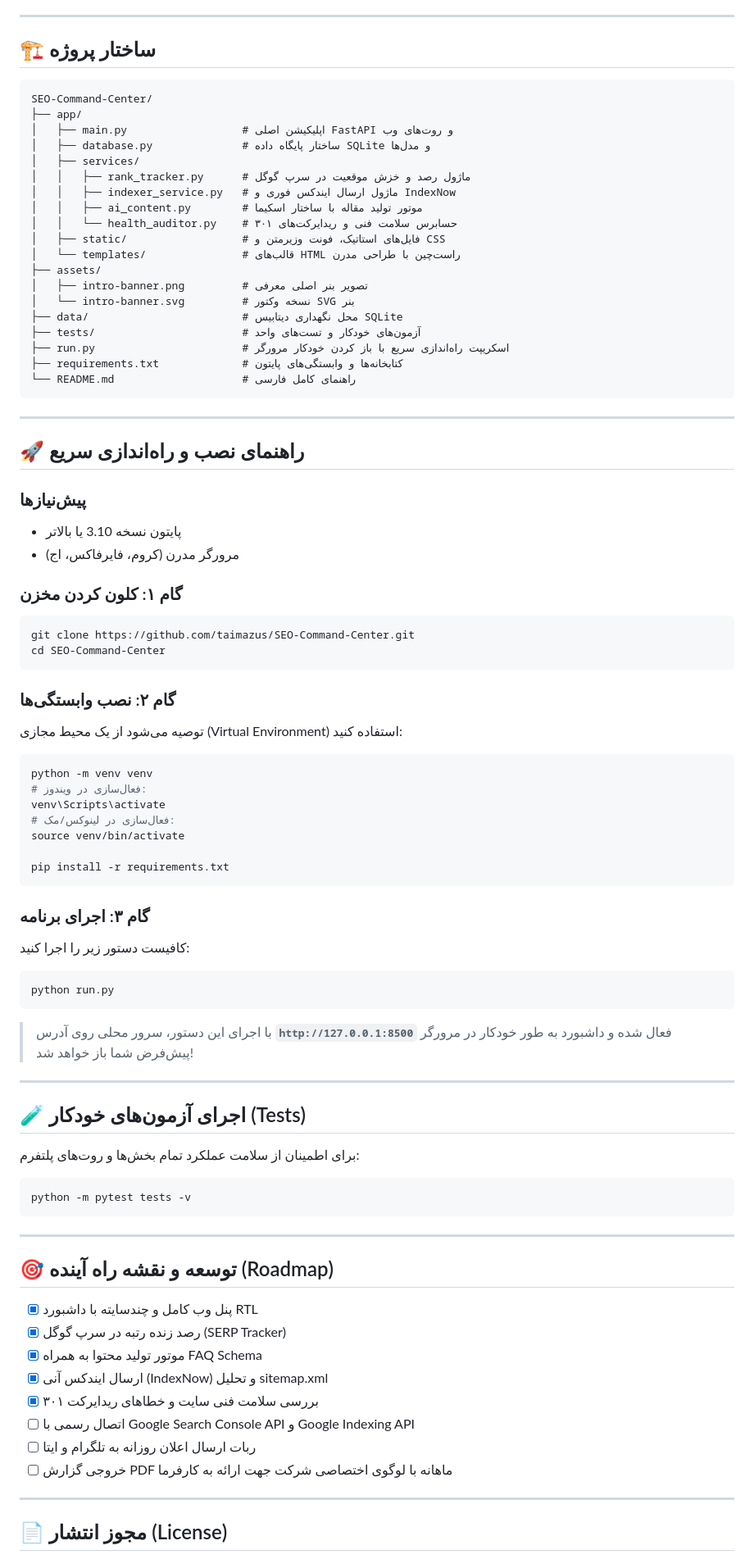
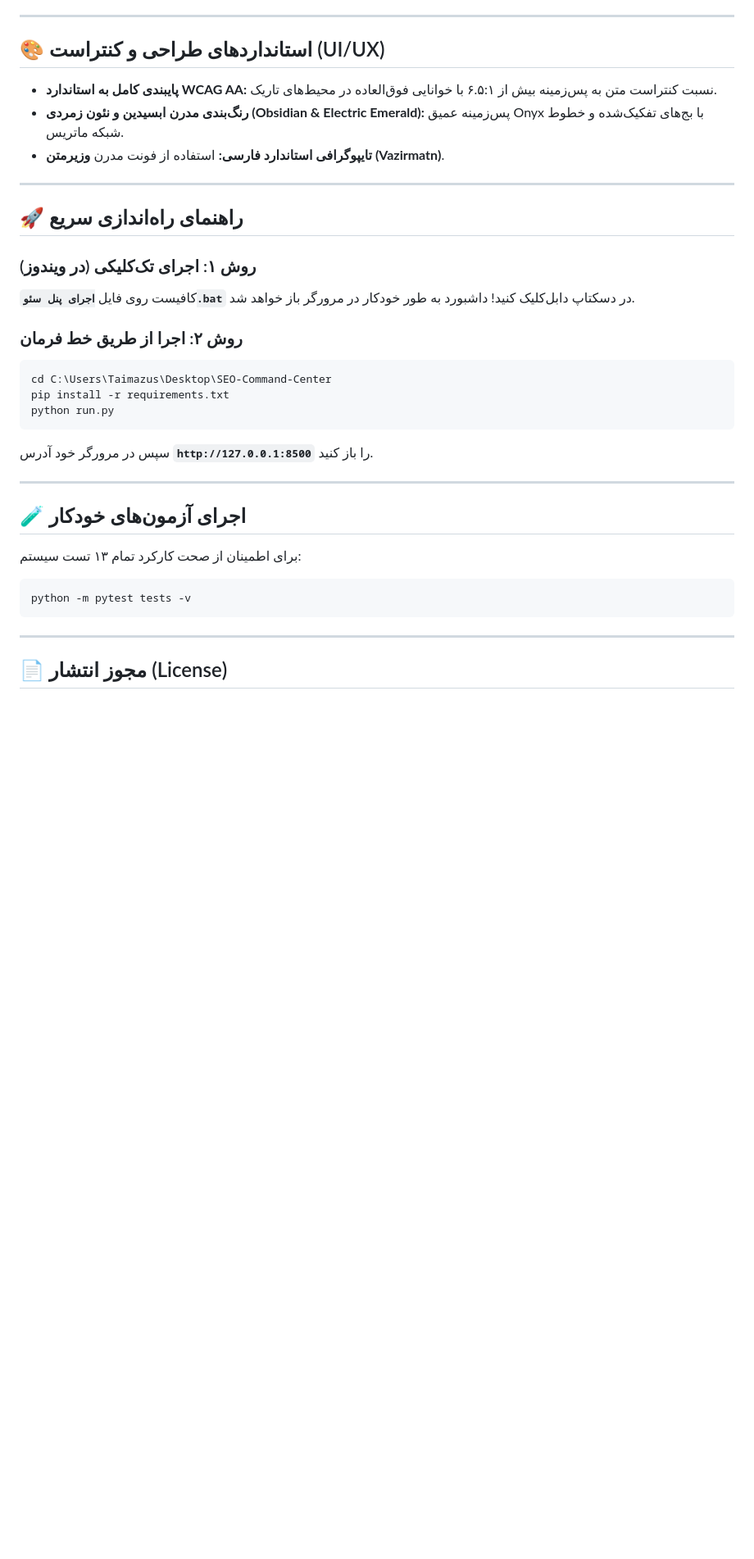
Before and after one commit to taimazus/SEO-Command-Center, a Markdown page: README.md, the part around the change printed below. Shown: that part at 82% size. GitHub-like rendering; blank space fills up the shorter version.

````diff
--- a/README.md
+++ b/README.md
@@ -57,84 +57,34 @@
 
 ---
 
-## 🏗️ ساختار پروژه
-
-```text
-SEO-Command-Center/
-├── app/
-│   ├── main.py                  # اپلیکیشن اصلی FastAPI و روت‌های وب
-│   ├── database.py              # ساختار پایگاه داده SQLite و مدل‌ها
-│   ├── services/
-│   │   ├── rank_tracker.py      # ماژول رصد و خزش موقعیت در سرپ گوگل
-│   │   ├── indexer_service.py   # ماژول ارسال ایندکس فوری و IndexNow
-│   │   ├── ai_content.py        # موتور تولید مقاله با ساختار اسکیما
-│   │   └── health_auditor.py    # حسابرس سلامت فنی و ریدایرکت‌های ۳۰۱
-│   ├── static/                  # فایل‌های استاتیک، فونت وزیرمتن و CSS
-│   └── templates/               # قالب‌های HTML راست‌چین با طراحی مدرن
-├── assets/
-│   ├── intro-banner.png         # تصویر بنر اصلی معرفی
-│   └── intro-banner.svg         # نسخه وکتور SVG بنر
-├── data/                        # محل نگهداری دیتابیس SQLite
-├── tests/                       # آزمون‌های خودکار و تست‌های واحد
-├── run.py                       # اسکریپت راه‌اندازی سریع با باز کردن خودکار مرورگر
-├── requirements.txt             # کتابخانه‌ها و وابستگی‌های پایتون
-└── README.md                    # راهنمای کامل فارسی
-```
+## 🎨 استانداردهای طراحی و کنتراست (UI/UX)
+* **پایبندی کامل به استاندارد WCAG AA:** نسبت کنتراست متن به پس‌زمینه بیش از ۶.۵:۱ با خوانایی فوق‌العاده در محیط‌های تاریک.
+* **رنگ‌بندی مدرن ابسیدین و نئون زمردی (Obsidian & Electric Emerald):** پس‌زمینه عمیق Onyx با بج‌های تفکیک‌شده و خطوط شبکه ماتریس.
+* **تایپوگرافی استاندارد فارسی:** استفاده از فونت مدرن **وزیرمتن (Vazirmatn)**.
 
 ---
 
-## 🚀 راهنمای نصب و راه‌اندازی سریع
+## 🚀 راهنمای راه‌اندازی سریع
 
-### پیش‌نیازها
-* پایتون نسخه 3.10 یا بالاتر
-* مرورگر مدرن (کروم، فایرفاکس، اج)
+### روش ۱: اجرای تک‌کلیکی (در ویندوز)
+کافیست روی فایل **`اجرای پنل سئو.bat`** در دسکتاپ دابل‌کلیک کنید! داشبورد به طور خودکار در مرورگر باز خواهد شد.
 
-### گام ۱: کلون کردن مخزن
+### روش ۲: اجرا از طریق خط فرمان
 ```bash
-git clone https://github.com/taimazus/SEO-Command-Center.git
-cd SEO-Command-Center
-```
-
-### گام ۲: نصب وابستگی‌ها
-توصیه می‌شود از یک محیط مجازی (Virtual Environment) استفاده کنید:
-```bash
-python -m venv venv
-# فعال‌سازی در ویندوز:
-venv\Scripts\activate
-# فعال‌سازی در لینوکس/مک:
-source venv/bin/activate
-
+cd C:\Users\Taimazus\Desktop\SEO-Command-Center
 pip install -r requirements.txt
-```
-
-### گام ۳: اجرای برنامه
-کافیست دستور زیر را اجرا کنید:
-```bash
 python run.py
 ```
-> با اجرای این دستور، سرور محلی روی آدرس **`http://127.0.0.1:8500`** فعال شده و داشبورد به طور خودکار در مرورگر پیش‌فرض شما باز خواهد شد!
+سپس در مرورگر خود آدرس **`http://127.0.0.1:8500`** را باز کنید.
 
 ---
 
-## 🧪 اجرای آزمون‌های خودکار (Tests)
-
-برای اطمینان از سلامت عملکرد تمام بخش‌ها و روت‌های پلتفرم:
+## 🧪 اجرای آزمون‌های خودکار
+برای اطمینان از صحت کارکرد تمام ۱۳ تست سیستم:
 ```bash
 python -m pytest tests -v
 ```
 
 ---
 
-## 🎯 توسعه و نقشه راه آینده (Roadmap)
-- [x] پنل وب کامل و چندسایته با داشبورد RTL
-- [x] رصد زنده رتبه در سرپ گوگل (SERP Tracker)
-- [x] موتور تولید محتوا به همراه FAQ Schema
-- [x] ارسال ایندکس آنی (IndexNow) و تحلیل sitemap.xml
-- [x] بررسی سلامت فنی سایت و خطاهای ریدایرکت ۳۰۱
-- [ ] اتصال رسمی با Google Search Console API و Google Indexing API
-- [ ] ربات ارسال اعلان روزانه به تلگرام و ایتا
-- [ ] خروجی گزارش PDF ماهانه با لوگوی اختصاصی شرکت جهت ارائه به کارفرما
-
----
-
 ## 📄 مجوز انتشار (License)
````
Also changed, not shown: other parts of README.md (+28 -29 lines), assets/intro-banner.png, 11 other files.
